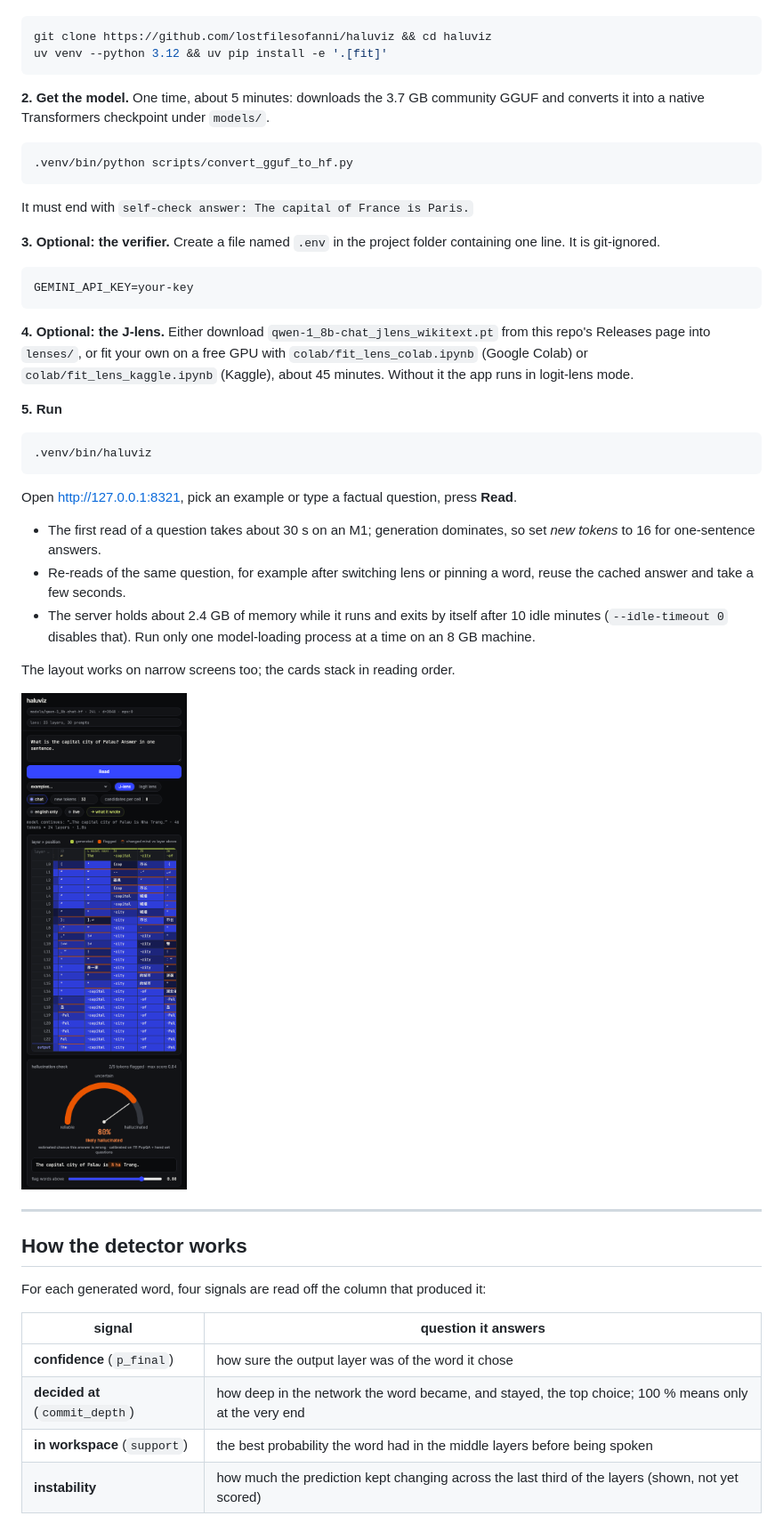
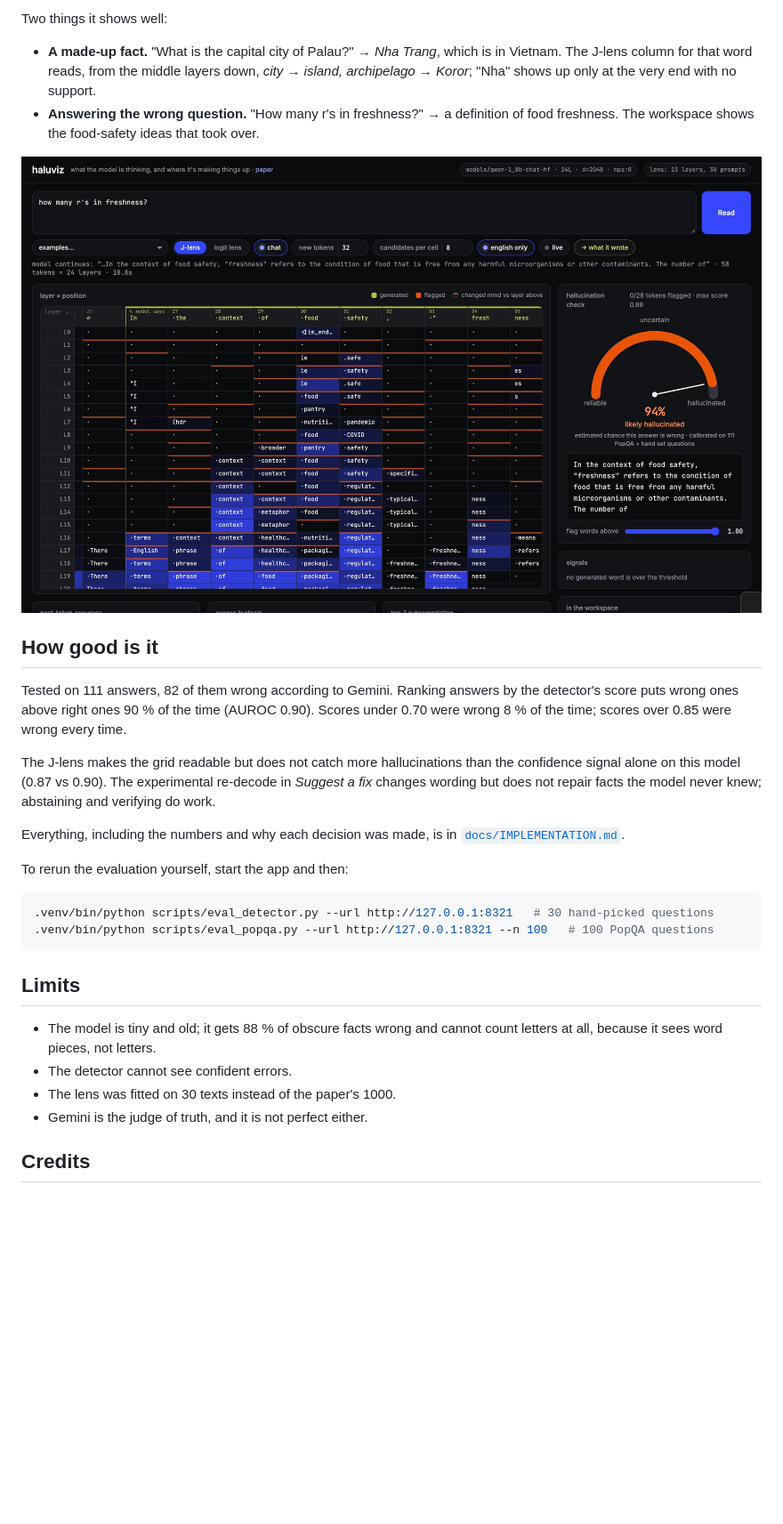
Before and after one commit to lostfilesofanni/haluviz, a Markdown page: README.md, the part around one of its changes. Shown at 89% size. Drawn GitHub-style; pictures changed too: docs/img/narrow.png (deleted), docs/img/task-drift.jpg (added); blank space fills up the shorter version.

Commit message:
README: plainer language, fewer tables; drop narrow screenshot, crop task-drift

````diff
--- a/README.md
+++ b/README.md
@@ -47,63 +93,44 @@ You need [`uv`](https://docs.astral.sh/uv/) and about 8 GB of free disk.
+Two things it shows well:
+
+- **A made-up fact.** "What is the capital city of Palau?" → *Nha Trang*,
+  which is in Vietnam. The J-lens column for that word reads, from the middle
+  layers down, *city → island, archipelago → Koror*; "Nha" shows up only at
+  the very end with no support.
+- **Answering the wrong question.** "How many r's in freshness?" → a
+  definition of food freshness. The workspace shows the food-safety ideas that
+  took over.
+
+![the model answers a different question than asked](docs/img/task-drift.jpg)
+
+## How good is it
+
+Tested on 111 answers, 82 of them wrong according to Gemini. Ranking answers
+by the detector's score puts wrong ones above right ones 90 % of the time
+(AUROC 0.90). Scores under 0.70 were wrong 8 % of the time; scores over 0.85
+were wrong every time.
+
+The J-lens makes the grid readable but does not catch more hallucinations
+than the confidence signal alone on this model (0.87 vs 0.90). The
+experimental re-decode in *Suggest a fix* changes wording but does not
+repair facts the model never knew; abstaining and verifying do work.
+
+Everything, including the numbers and why each decision was made, is in
+[`docs/IMPLEMENTATION.md`](docs/IMPLEMENTATION.md).
+
+To rerun the evaluation yourself, start the app and then:
 
 ```sh
-git clone https://github.com/lostfilesofanni/haluviz && cd haluviz
-uv venv --python 3.12 && uv pip install -e '.[fit]'
+.venv/bin/python scripts/eval_detector.py --url http://127.0.0.1:8321   # 30 hand-picked questions
+.venv/bin/python scripts/eval_popqa.py --url http://127.0.0.1:8321 --n 100   # 100 PopQA questions
 ```
 
-**2. Get the model.** One time, about 5 minutes: downloads the 3.7 GB
-community GGUF and converts it into a native Transformers checkpoint under
-`models/`.
+## Limits
 
-```sh
-.venv/bin/python scripts/convert_gguf_to_hf.py
-```
+- The model is tiny and old; it gets 88 % of obscure facts wrong and cannot
+  count letters at all, because it sees word pieces, not letters.
+- The detector cannot see confident errors.
+- The lens was fitted on 30 texts instead of the paper's 1000.
+- Gemini is the judge of truth, and it is not perfect either.
 
-It must end with `self-check answer: The capital of France is Paris.`
+## Credits
 
-**3. Optional: the verifier.** Create a file named `.env` in the project
-folder containing one line. It is git-ignored.
-
-```
-GEMINI_API_KEY=your-key
-```
-
-**4. Optional: the J-lens.** Either download `qwen-1_8b-chat_jlens_wikitext.pt`
-from this repo's Releases page into `lenses/`, or fit your own on a free GPU
-with `colab/fit_lens_colab.ipynb` (Google Colab) or
-`colab/fit_lens_kaggle.ipynb` (Kaggle), about 45 minutes. Without it the app
-runs in logit-lens mode.
-
-**5. Run**
-
-```sh
-.venv/bin/haluviz
-```
-
-Open <http://127.0.0.1:8321>, pick an example or type a factual question,
-press **Read**.
-
-- The first read of a question takes about 30 s on an M1; generation
-  dominates, so set *new tokens* to 16 for one-sentence answers.
-- Re-reads of the same question, for example after switching lens or
-  pinning a word, reuse the cached answer and take a few seconds.
-- The server holds about 2.4 GB of memory while it runs and exits by itself
-  after 10 idle minutes (`--idle-timeout 0` disables that). Run only one
-  model-loading process at a time on an 8 GB machine.
-
-The layout works on narrow screens too; the cards stack in reading order.
-
-<img src="docs/img/narrow.png" alt="narrow layout: grid, then verdict gauge" width="360">
-
----
-
-## How the detector works
-
-For each generated word, four signals are read off the column that produced it:
-
-| signal | question it answers |
-|---|---|
-| **confidence** (`p_final`) | how sure the output layer was of the word it chose |
-| **decided at** (`commit_depth`) | how deep in the network the word became, and stayed, the top choice; 100 % means only at the very end |
-| **in workspace** (`support`) | the best probability the word had in the middle layers before being spoken |
-| **instability** | how much the prediction kept changing across the last third of the layers (shown, not yet scored) |
-
````
Also changed, not shown: other parts of README.md (+81 -134 lines), docs/img/task-drift.png (deleted).
